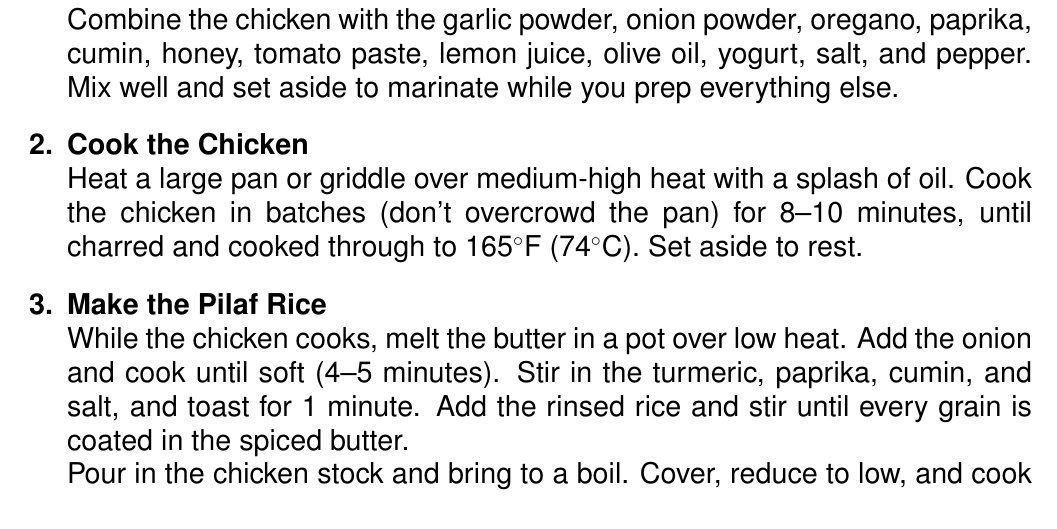
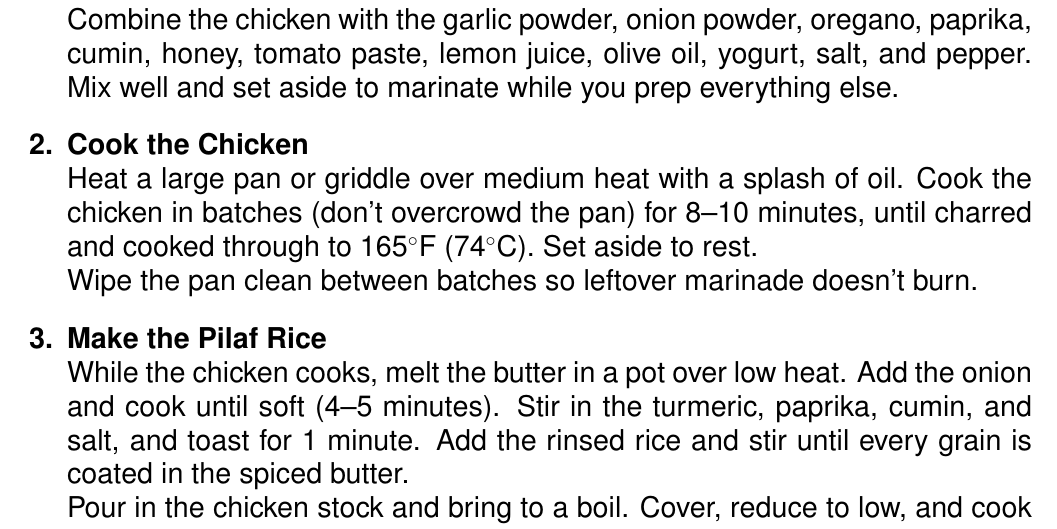
Before and after one commit to RyanGrieb/my-recipes, a LaTeX document (Garlic Herb Chicken Bowl Meal Prep/Garlic Herb Chicken Bowl Meal Prep.tex): part of page 3 of 3, cut so that both start at the same text. Compiled offline with pdfLaTeX.

Commit message:
Update Garlic Herb Chicken Bowl Meal Prep
Cook the chicken over medium heat and wipe the pan between batches so the
sugary marinade doesn't burn.

Co-Authored-By: Claude Opus 5.5 <noreply@anthropic.com>

```diff
--- a/Garlic Herb Chicken Bowl Meal Prep/Garlic Herb Chicken Bowl Meal Prep.tex
+++ b/Garlic Herb Chicken Bowl Meal Prep/Garlic Herb Chicken Bowl Meal Prep.tex
@@ -71,7 +71,8 @@
             Combine the chicken with the garlic powder, onion powder, oregano, paprika, cumin, honey, tomato paste, lemon juice, olive oil, yogurt, salt, and pepper. Mix well and set aside to marinate while you prep everything else.
 
       \item \textbf{Cook the Chicken} \\
-            Heat a large pan or griddle over medium-high heat with a splash of oil. Cook the chicken in batches (don't overcrowd the pan) for 8--10 minutes, until charred and cooked through to 165$^\circ$F (74$^\circ$C). Set aside to rest.
+            Heat a large pan or griddle over medium heat with a splash of oil. Cook the chicken in batches (don't overcrowd the pan) for 8--10 minutes, until charred and cooked through to 165$^\circ$F (74$^\circ$C). Set aside to rest. \\
+            Wipe the pan clean between batches so leftover marinade doesn't burn.
 
       \item \textbf{Make the Pilaf Rice} \\
             While the chicken cooks, melt the butter in a pot over low heat. Add the onion and cook until soft (4--5 minutes). Stir in the turmeric, paprika, cumin, and salt, and toast for 1 minute. Add the rinsed rice and stir until every grain is coated in the spiced butter. \\
```
Also changed, not shown: Garlic Herb Chicken Bowl Meal Prep/Garlic Herb Chicken Bowl Meal Prep.pdf.
